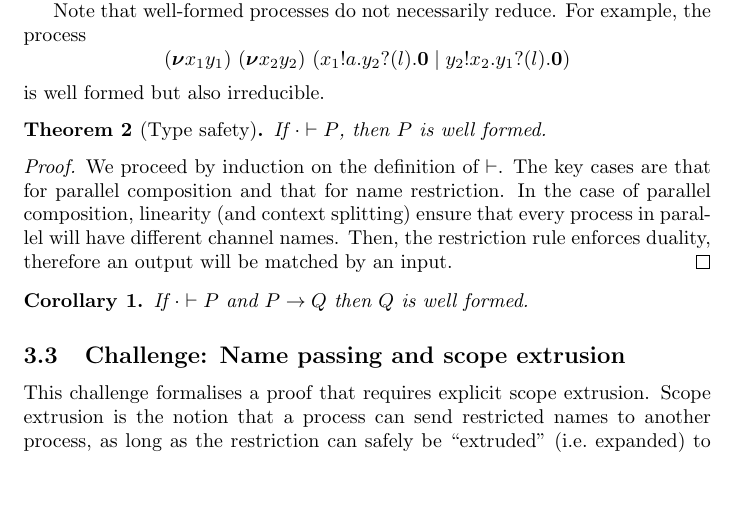
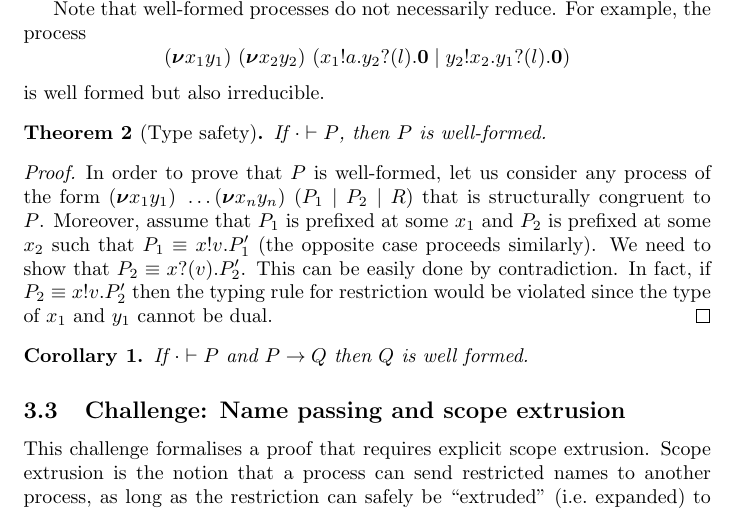
Before and after one commit to concurrentbenchmark/concurrentbenchmark, a LaTeX paper (technical-report/main.tex, which reads challenges/linearity.tex): part of page 10 of 18, cut so that both start at the same text, the shorter picture padded with empty space. Compiled offline with pdfLaTeX.

Commit message:
updated proof of type safety

```diff
--- a/challenges/linearity.tex
+++ b/challenges/linearity.tex
@@ -264,15 +264,27 @@ Note that well-formed processes do not necessarily reduce. For example, the proc
 is well formed but also irreducible.
 
 \begin{theorem}[Type safety]
-  If \( \types{\Cempty}{P} \), then \( P \) is well formed.
+  If \( \types{\Cempty}{P} \), then \( P \) is well-formed.
 \end{theorem}
 \begin{proof}
-  We proceed by induction on the definition of $\types{}{}$. The key
-  cases are that for parallel composition and that for name
-  restriction. In the case of parallel composition, linearity (and
-  context splitting) ensure that every process in parallel will have
-  different channel names. Then, the restriction rule enforces
-  duality, therefore an output will be matched by an input.
+  In order to prove that $P$ is well-formed, let us consider any
+  process of the form
+  $\Presd{x_1}{y_1}{\dots
+    \Presd{x_n}{y_n}{(\Ppar{\Ppar{P_1}{P_2}}{R})}}$ that is
+  structurally congruent to $P$. Moreover, assume that $P_1$ is
+  prefixed at some $x_1$ and $P_2$ is prefixed at some $x_2$ such that
+  $P_1\equiv\Pout{x}{v}{P_1'}$ (the opposite case proceeds
+  similarly). We need to show that $P_2\equiv\Pin{x}{v}{P_2'}$. This
+  can be easily done by contradiction. In fact, if
+  $P_2\equiv\Pout{x}{v}{P_2'}$ then the typing rule for restriction
+  would be violated since the type of $x_1$ and $y_1$ cannot be dual.
+  %
+  % We proceed by induction on the definition of $\types{}{}$. The key
+  % cases are that for parallel composition and that for name
+  % restriction. In the case of parallel composition, linearity (and
+  % context splitting) ensure that every process in parallel will have
+  % different channel names. Then, the restriction rule enforces
+  % duality, therefore an output will be matched by an input.
 \end{proof}
 
 \begin{corollary}
```
